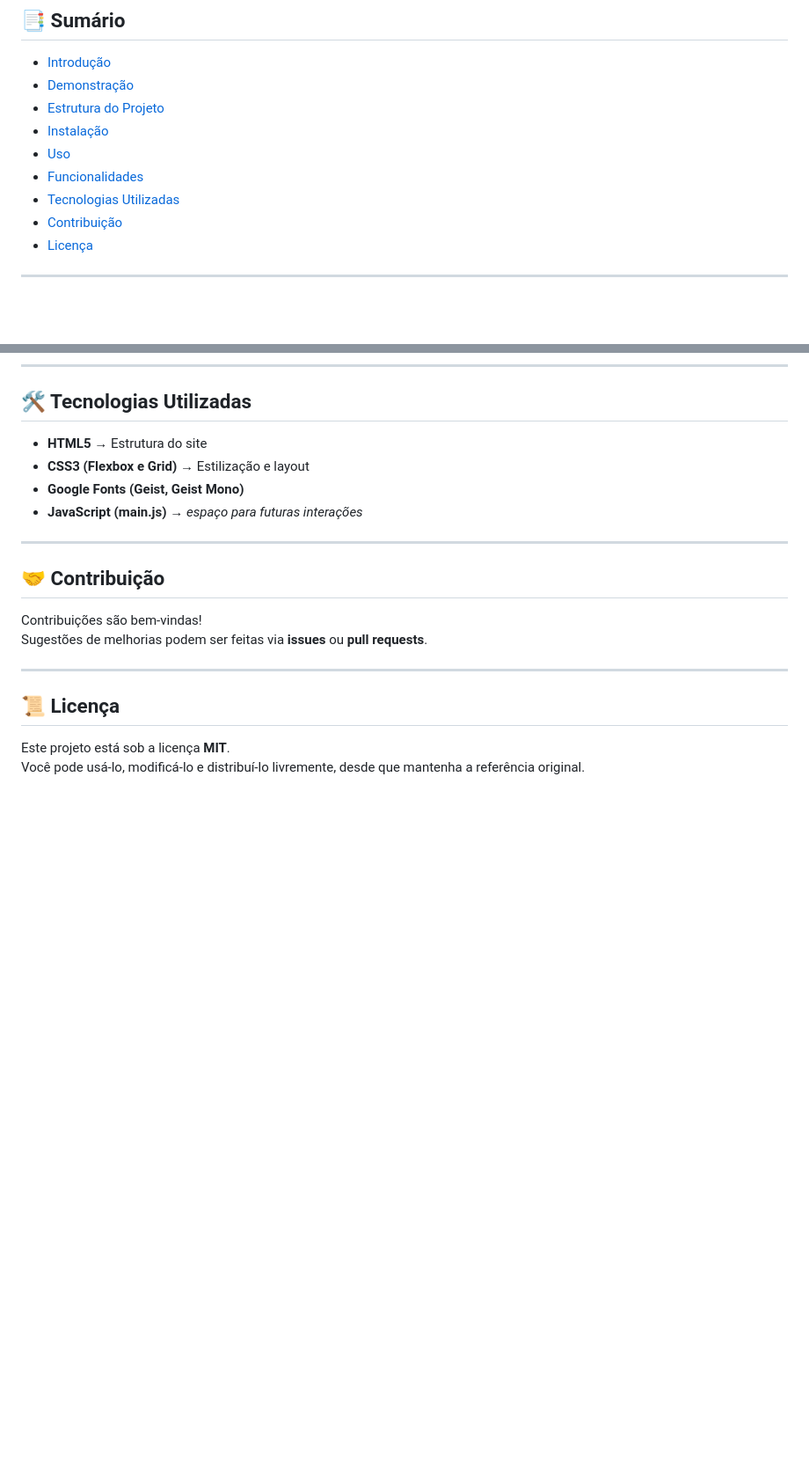
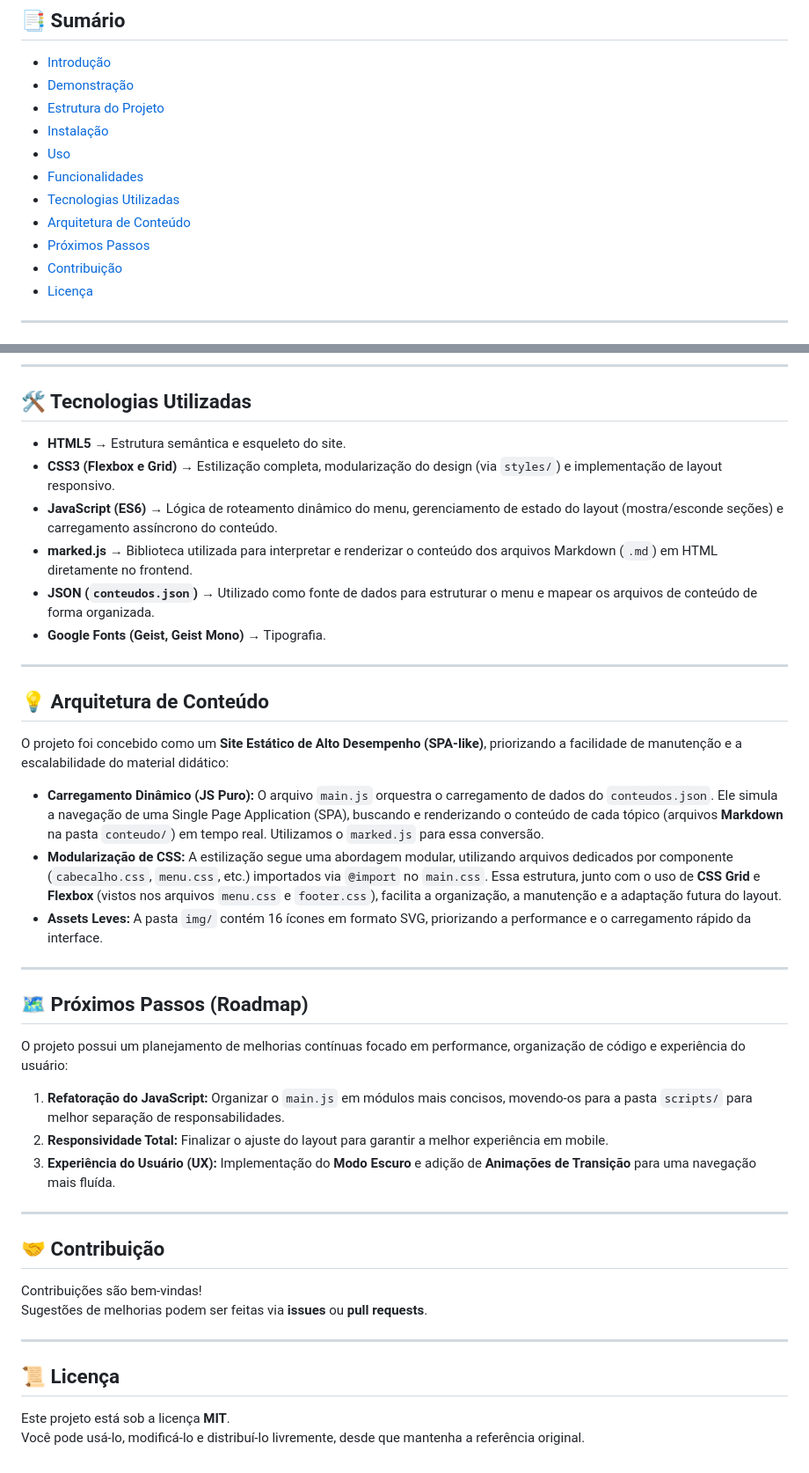
Before and after one commit to leandrooliss/site-monitoria, a Markdown page: README.md, 2 parts joined by grey strips. Shown at 88% size. Drawn GitHub-style; blank space fills up the shorter version.

Commit message:
docs: Atualiza e aprimora a documentação do projeto" -m "Atualiza o README.md com informações detalhadas sobre as tecnologias (inclusão de JS e marked.js), arquitetura de conteúdo e o roadmap futuro do projeto.
- Adiciona seções 'Arquitetura de Conteúdo' e 'Próximos Passos (Roadmap)'.
- Corrige a descrição das 'Tecnologias Utilizadas' para refletir o uso atual do JavaScript para carregamento dinâmico.

```diff
--- a/README.md
+++ b/README.md
@@ -13,6 +13,8 @@ O objetivo é fornecer aos estudantes um espaço organizado com informações so
 - [Uso](#uso)
 - [Funcionalidades](#funcionalidades)
 - [Tecnologias Utilizadas](#tecnologias-utilizadas)
+- [Arquitetura de Conteúdo](#arquitetura)
+- [Próximos Passos](#roadmap)
 - [Contribuição](#contribuicao)
 - [Licença](#licenca)
 
@@ -93,10 +95,32 @@ Navegue pelo menu lateral para acessar:
 
 ## 🛠️ Tecnologias Utilizadas <a id="tecnologias-utilizadas"></a>
 
-- **HTML5** → Estrutura do site
-- **CSS3 (Flexbox e Grid)** → Estilização e layout
-- **Google Fonts (Geist, Geist Mono)**
-- **JavaScript (main.js)** → *espaço para futuras interações*
+- **HTML5** → Estrutura semântica e esqueleto do site.
+- **CSS3 (Flexbox e Grid)** → Estilização completa, modularização do design (via `styles/`) e implementação de layout responsivo.
+- **JavaScript (ES6)** → Lógica de roteamento dinâmico do menu, gerenciamento de estado do layout (mostra/esconde seções) e carregamento assíncrono do conteúdo.
+- **marked.js** → Biblioteca utilizada para interpretar e renderizar o conteúdo dos arquivos Markdown (`.md`) em HTML diretamente no frontend.
+- **JSON (`conteudos.json`)** → Utilizado como fonte de dados para estruturar o menu e mapear os arquivos de conteúdo de forma organizada.
+- **Google Fonts (Geist, Geist Mono)** → Tipografia.
+
+---
+
+## 💡 Arquitetura de Conteúdo <a id="arquitetura"></a>
+
+O projeto foi concebido como um **Site Estático de Alto Desempenho (SPA-like)**, priorizando a facilidade de manutenção e a escalabilidade do material didático:
+
+* **Carregamento Dinâmico (JS Puro):** O arquivo `main.js` orquestra o carregamento de dados do `conteudos.json`. Ele simula a navegação de uma Single Page Application (SPA), buscando e renderizando o conteúdo de cada tópico (arquivos **Markdown** na pasta `conteudo/`) em tempo real. Utilizamos o `marked.js` para essa conversão.
+* **Modularização de CSS:** A estilização segue uma abordagem modular, utilizando arquivos dedicados por componente (`cabecalho.css`, `menu.css`, etc.) importados via `@import` no `main.css`. Essa estrutura, junto com o uso de **CSS Grid** e **Flexbox** (vistos nos arquivos `menu.css` e `footer.css`), facilita a organização, a manutenção e a adaptação futura do layout.
+* **Assets Leves:** A pasta `img/` contém 16 ícones em formato SVG, priorizando a performance e o carregamento rápido da interface.
+
+---
+
+## 🗺️ Próximos Passos (Roadmap) <a id="roadmap"></a>
+
+O projeto possui um planejamento de melhorias contínuas focado em performance, organização de código e experiência do usuário:
+
+1.  **Refatoração do JavaScript:** Organizar o `main.js` em módulos mais concisos, movendo-os para a pasta `scripts/` para melhor separação de responsabilidades.
+2.  **Responsividade Total:** Finalizar o ajuste do layout para garantir a melhor experiência em mobile.
+3.  **Experiência do Usuário (UX):** Implementação do **Modo Escuro** e adição de **Animações de Transição** para uma navegação mais fluída.
 
 ---
 
```
